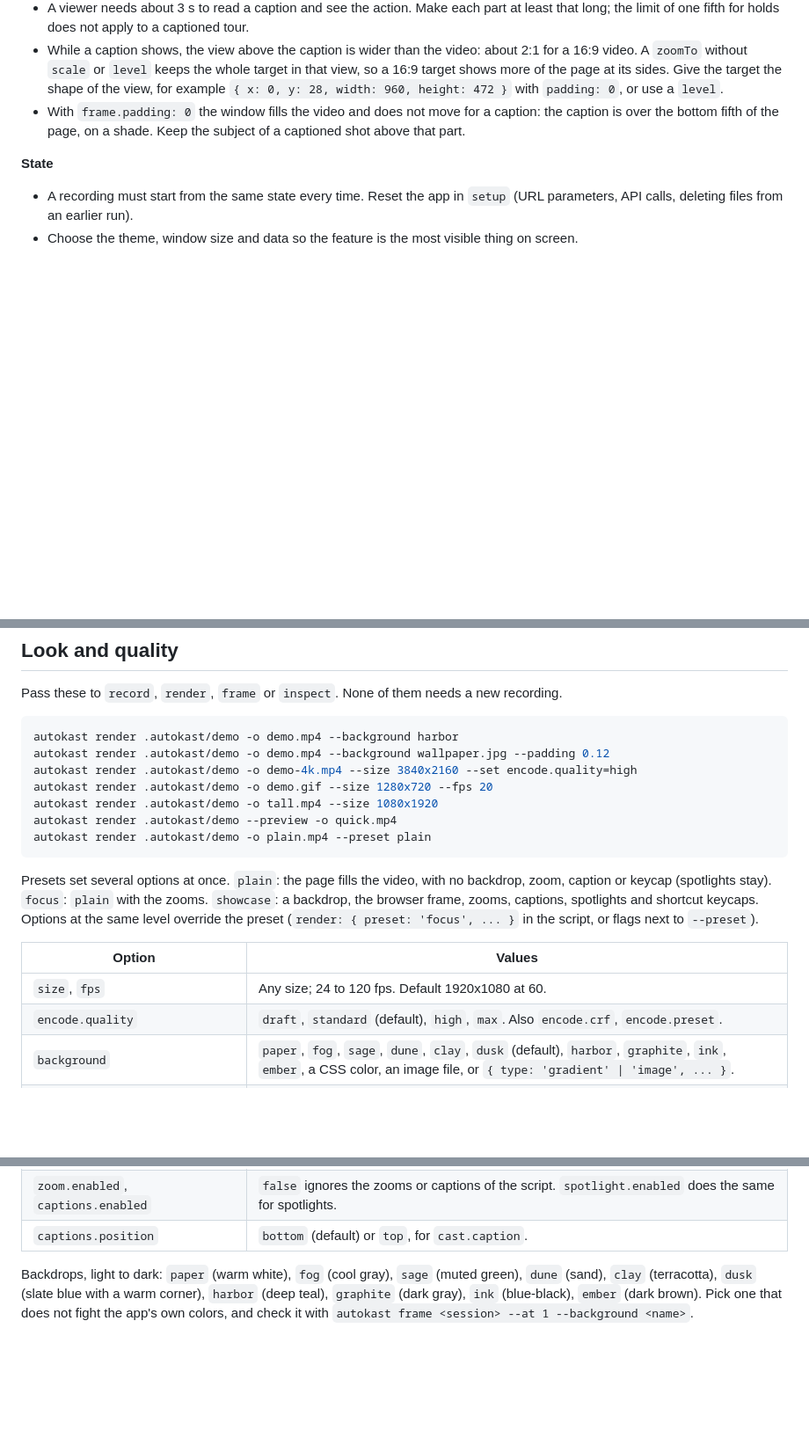
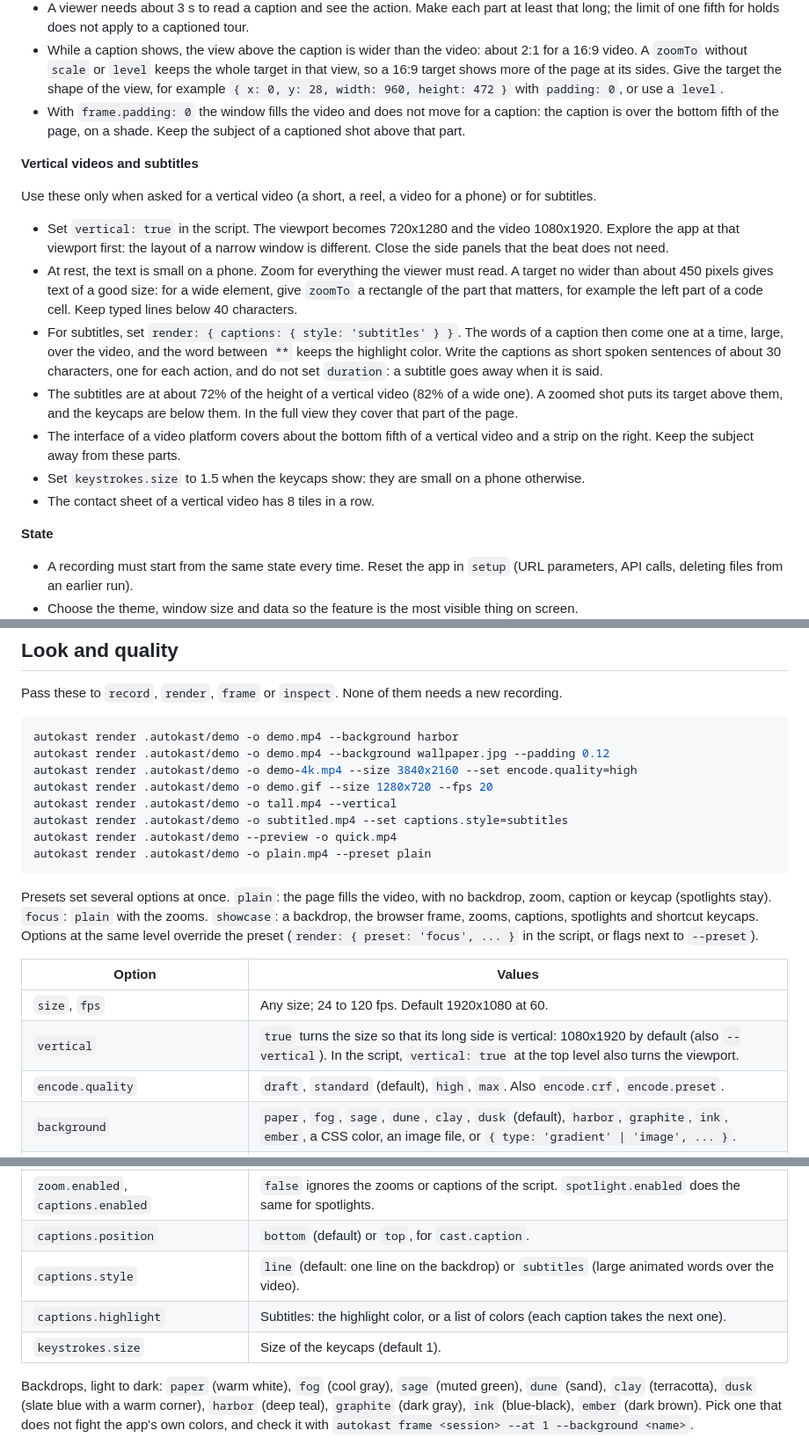
Before and after one commit to jtpio/autokast, a Markdown page: skills/autokast/SKILL.md, 3 parts joined by grey strips. Shown at 88% size. GitHub-like rendering; blank space fills up the shorter version.

````diff
--- a/skills/autokast/SKILL.md
+++ b/skills/autokast/SKILL.md
@@ -195,6 +195,30 @@ moment has motion or something new to read.
   caption is over the bottom fifth of the page, on a shade. Keep the subject of a captioned
   shot above that part.
 
+**Vertical videos and subtitles**
+
+Use these only when asked for a vertical video (a short, a reel, a video for a phone) or for
+subtitles.
+
+- Set `vertical: true` in the script. The viewport becomes 720x1280 and the video
+  1080x1920. Explore the app at that viewport first: the layout of a narrow window is
+  different. Close the side panels that the beat does not need.
+- At rest, the text is small on a phone. Zoom for everything the viewer must read. A target
+  no wider than about 450 pixels gives text of a good size: for a wide element, give
+  `zoomTo` a rectangle of the part that matters, for example the left part of a code cell.
+  Keep typed lines below 40 characters.
+- For subtitles, set `render: { captions: { style: 'subtitles' } }`. The words of a caption
+  then come one at a time, large, over the video, and the word between `**` keeps the
+  highlight color. Write the captions as short spoken sentences of about 30 characters, one
+  for each action, and do not set `duration`: a subtitle goes away when it is said.
+- The subtitles are at about 72% of the height of a vertical video (82% of a wide one). A
+  zoomed shot puts its target above them, and the keycaps are below them. In the full view
+  they cover that part of the page.
+- The interface of a video platform covers about the bottom fifth of a vertical video and a
+  strip on the right. Keep the subject away from these parts.
+- Set `keystrokes.size` to 1.5 when the keycaps show: they are small on a phone otherwise.
+- The contact sheet of a vertical video has 8 tiles in a row.
+
 **State**
 
 - A recording must start from the same state every time. Reset the app in `setup` (URL
@@ -222,7 +246,8 @@ autokast render .autokast/demo -o demo.mp4 --background harbor
 autokast render .autokast/demo -o demo.mp4 --background wallpaper.jpg --padding 0.12
 autokast render .autokast/demo -o demo-4k.mp4 --size 3840x2160 --set encode.quality=high
 autokast render .autokast/demo -o demo.gif --size 1280x720 --fps 20
-autokast render .autokast/demo -o tall.mp4 --size 1080x1920
+autokast render .autokast/demo -o tall.mp4 --vertical
+autokast render .autokast/demo -o subtitled.mp4 --set captions.style=subtitles
 autokast render .autokast/demo --preview -o quick.mp4
 autokast render .autokast/demo -o plain.mp4 --preset plain
 ```
@@ -236,6 +261,7 @@ next to `--preset`).
 | Option                                                | Values                                                                                                                                                                                                           |
 | ----------------------------------------------------- | ---------------------------------------------------------------------------------------------------------------------------------------------------------------------------------------------------------------- |
 | `size`, `fps`                                         | Any size; 24 to 120 fps. Default 1920x1080 at 60.                                                                                                                                                                |
+| `vertical`                                            | `true` turns the size so that its long side is vertical: 1080x1920 by default (also `--vertical`). In the script, `vertical: true` at the top level also turns the viewport.                                     |
 | `encode.quality`                                      | `draft`, `standard` (default), `high`, `max`. Also `encode.crf`, `encode.preset`.                                                                                                                                |
 | `background`                                          | `paper`, `fog`, `sage`, `dune`, `clay`, `dusk` (default), `harbor`, `graphite`, `ink`, `ember`, a CSS color, an image file, or `{ type: 'gradient' \| 'image', ... }`.                                           |
 | `frame.padding`, `frame.radius`, `frame.shadow`       | Space between the window and the edges of the video (below 1: a fraction of the short side; else pixels; 0: no background, and captions and keycaps are over the page; also `--padding`), corner radius, shadow. |
@@ -256,6 +282,9 @@ next to `--preset`).
 | `keystrokes.labels`                                   | `mac` (⌘ Cmd, ⌥ Opt) or `pc` (Ctrl, Alt). Default: `mac` when the render runs on macOS.                                                                                                                          |
 | `zoom.enabled`, `captions.enabled`                    | `false` ignores the zooms or captions of the script. `spotlight.enabled` does the same for spotlights.                                                                                                           |
 | `captions.position`                                   | `bottom` (default) or `top`, for `cast.caption`.                                                                                                                                                                 |
+| `captions.style`                                      | `line` (default: one line on the backdrop) or `subtitles` (large animated words over the video).                                                                                                                 |
+| `captions.highlight`                                  | Subtitles: the highlight color, or a list of colors (each caption takes the next one).                                                                                                                           |
+| `keystrokes.size`                                     | Size of the keycaps (default 1).                                                                                                                                                                                 |
 
 Backdrops, light to dark: `paper` (warm white), `fog` (cool gray), `sage` (muted green), `dune`
 (sand), `clay` (terracotta), `dusk` (slate blue with a warm corner), `harbor` (deep teal),
````
Also changed, not shown: other parts of skills/autokast/SKILL.md (+1 -1 lines), README.md (+46 -3 lines), docs/images/vertical.jpg (added), 13 other files.
